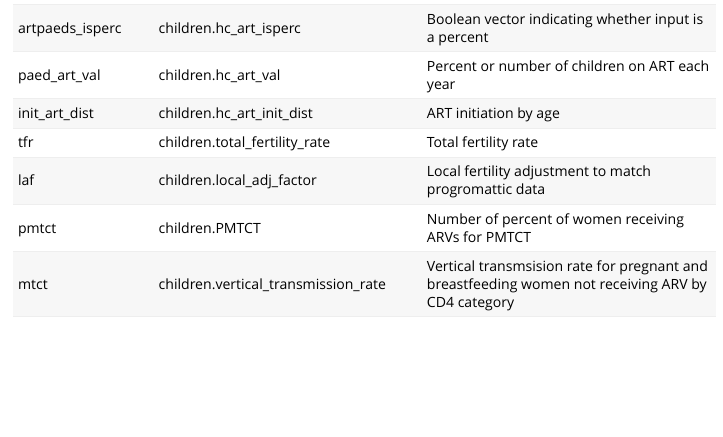
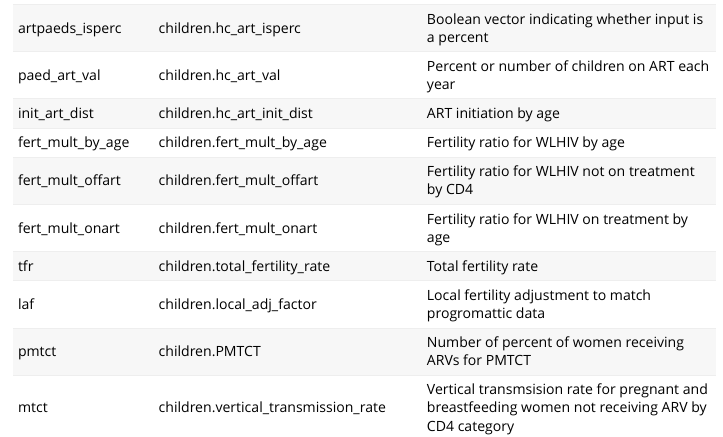
Before and after one commit to mrc-ide/leapfrog, an R Markdown document (vignettes/variables.Rmd): the page in a window 1100 px wide, from 3780 px down. Rendered offline with R 4.5, knitr and Pandoc, with nearby package versions.

Commit message:
Fix up the variables RMD, add fert_mult_ details back in

```diff
--- a/vignettes/variables.Rmd
+++ b/vignettes/variables.Rmd
@@ -153,6 +153,9 @@ In 5 structs as part of the `Parameters`, named `Demography`, `Incidence`, `Natu
 | artpaeds_isperc    | children.hc_art_isperc                   | Boolean vector indicating whether input is a percent                                                                                                                  |
 | paed_art_val       | children.hc_art_val                      | Percent or number of children on ART each year                                                                                                                        |
 | init_art_dist      | children.hc_art_init_dist                | ART initiation by age                                                                                                                                                 |
+| fert_mult_by_age   | children.fert_mult_by_age                | Fertility ratio for WLHIV by age                                                                                                                                      |
+| fert_mult_offart   | children.fert_mult_offart                | Fertility ratio for WLHIV not on treatment by CD4                                                                                                                     |
+| fert_mult_onart    | children.fert_mult_onart                 | Fertility ratio for WLHIV on treatment by age                                                                                                                         |
 | tfr                | children.total_fertility_rate            | Total fertility rate                                                                                                                                                  |
 | laf                | children.local_adj_factor                | Local fertility adjustment to match progromattic data                                                                                                                 |
 | pmtct              | children.PMTCT                           | Number of percent of women receiving ARVs for PMTCT                                                                                                                   |
```
